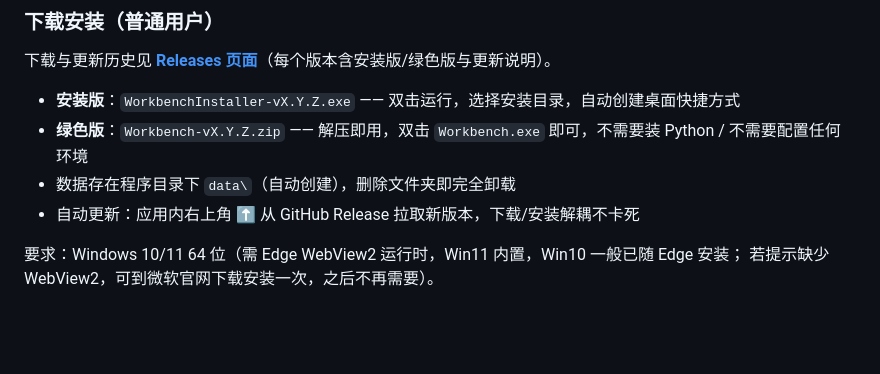
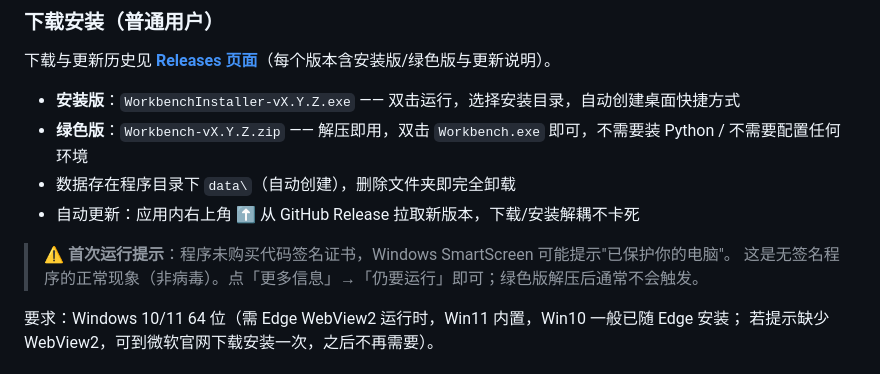
Before and after one commit to sanghaoyang/ShyBoard, a Markdown page: README.md, the part around the change. GitHub-like rendering; blank space fills up the shorter version.

Commit message:
docs: 加 SmartScreen 首次运行提示说明（无签名程序正常现象）

```diff
--- a/README.md
+++ b/README.md
@@ -47,6 +47,9 @@ start.bat          # 双击即可
 - **绿色版**：`Workbench-vX.Y.Z.zip` —— 解压即用，双击 `Workbench.exe` 即可，不需要装 Python / 不需要配置任何环境
 - 数据存在程序目录下 `data\`（自动创建），删除文件夹即完全卸载
 - 自动更新：应用内右上角 ⬆ 从 GitHub Release 拉取新版本，下载/安装解耦不卡死
+
+> ⚠️ **首次运行提示**：程序未购买代码签名证书，Windows SmartScreen 可能提示"已保护你的电脑"。
+> 这是无签名程序的正常现象（非病毒）。点「更多信息」→「仍要运行」即可；绿色版解压后通常不会触发。
 
 要求：Windows 10/11 64 位（需 Edge WebView2 运行时，Win11 内置，Win10 一般已随 Edge 安装；
 若提示缺少 WebView2，可到微软官网下载安装一次，之后不再需要）。
```
